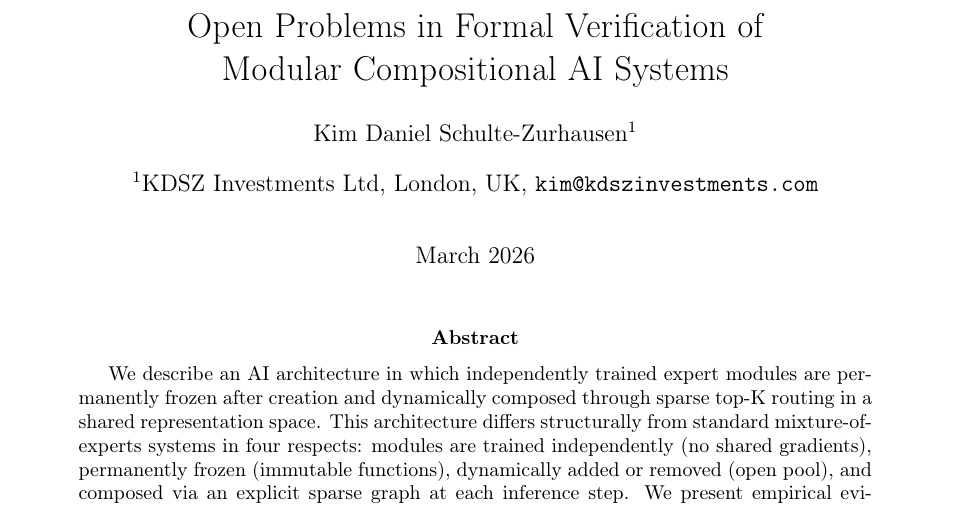
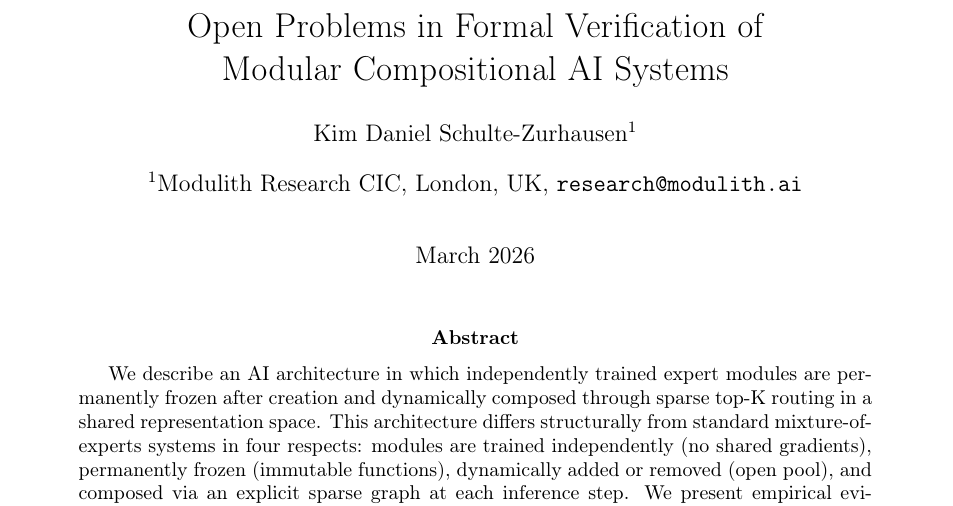
Before and after one commit to kdschulte/storm-safety-proofs, a LaTeX paper (specs/SYSTEM_SPECIFICATION.tex): part of page 1 of 6, cut so that both start at the same text. Compiled offline with pdfLaTeX.

Commit message:
Update affiliation to Modulith Research CIC

```diff
--- a/specs/SYSTEM_SPECIFICATION.tex
+++ b/specs/SYSTEM_SPECIFICATION.tex
@@ -26,8 +26,8 @@
 \title{Open Problems in Formal Verification of\\Modular Compositional AI Systems}
 
 \author[1]{Kim Daniel Schulte-Zurhausen}
-\affil[1]{KDSZ Investments Ltd, London, UK\\
-\texttt{kim@kdszinvestments.com}}
+\affil[1]{Modulith Research CIC, London, UK\\
+\texttt{research@modulith.ai}}
 
 \date{March 2026}
 
```
Also changed, not shown: specs/SYSTEM_SPECIFICATION_v2.tex (+2 -2 lines), specs/SYSTEM_SPECIFICATION.pdf, specs/SYSTEM_SPECIFICATION_v2.pdf.
